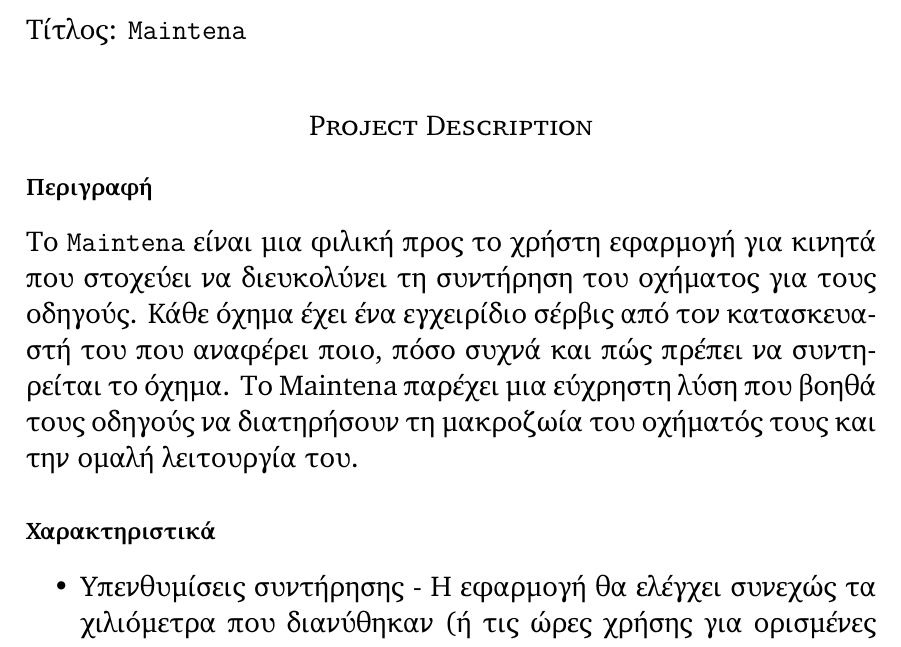
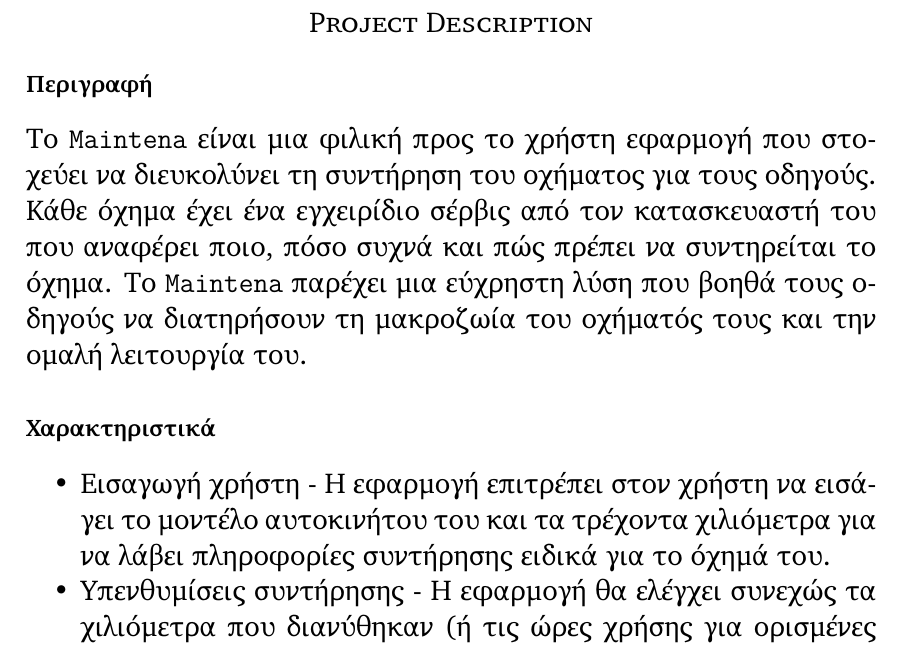
Before and after one commit to basilis0606/MainTena, a LaTeX document (docs/Project-description/main.tex): part of page 2 of 3, cut at the place of the change. Compiled offline with XeLaTeX.

Commit message:
Updated project description

```diff
--- a/docs/Project-description/main.tex
+++ b/docs/Project-description/main.tex
@@ -107,17 +107,16 @@
 \pagebreak
 \Large
 
-Τίτλος: \src{Maintena}
-
 \section*{Project Description}
 
 \subsection*{Περιγραφή}
 
-Το \src{Maintena} είναι μια φιλική προς το χρήστη εφαρμογή για κινητά που στοχεύει να διευκολύνει τη συντήρηση του οχήματος για τους οδηγούς. Κάθε όχημα έχει ένα εγχειρίδιο σέρβις από τον κατασκευαστή του που αναφέρει ποιο, πόσο συχνά και πώς πρέπει να συντηρείται το όχημα. Το Maintena παρέχει μια εύχρηστη λύση που βοηθά τους οδηγούς να διατηρήσουν τη μακροζωία του οχήματός τους και την ομαλή λειτουργία του.
+Το \src{Maintena} είναι μια φιλική προς το χρήστη εφαρμογή που στοχεύει να διευκολύνει τη συντήρηση του οχήματος για τους οδηγούς. Κάθε όχημα έχει ένα εγχειρίδιο σέρβις από τον κατασκευαστή του που αναφέρει ποιο, πόσο συχνά και πώς πρέπει να συντηρείται το όχημα. Το \src{Maintena} παρέχει μια εύχρηστη λύση που βοηθά τους οδηγούς να διατηρήσουν τη μακροζωία του οχήματός τους και την ομαλή λειτουργία του.
 
 \subsection*{Χαρακτηριστικά}
 \begin{itemize}
+    \item Εισαγωγή χρήστη - Η εφαρμογή επιτρέπει στον χρήστη να εισάγει το μοντέλο αυτοκινήτου του και τα τρέχοντα χιλιόμετρα για να λάβει πληροφορίες συντήρησης ειδικά για το όχημά του.
     \item Υπενθυμίσεις συντήρησης - Η εφαρμογή θα ελέγχει συνεχώς τα χιλιόμετρα που διανύθηκαν (ή τις ώρες χρήσης για ορισμένες συσκευές) και θα παρέχει στον χρήστη τακτικές ενημερώσεις σχετικά με το πότε θα γίνει η επόμενη υπηρεσία, ποιες αλλαγές πρέπει να γίνουν, πόσο πιθανόν θα κοστίσει και πού να προμηθευτείτε ανταλλακτικά ή τη βοήθεια έμπειρου τεχνίτη.
-    \item Αναβαθμίσεις απόδοσης - Το Maintena προσφέρει προτάσεις για αναβαθμίσεις για τη βελτίωση της απόδοσης του οχήματος, όπως αλλαγές φίλτρων, χαρτογράφηση εγκεφάλου και αγωνιστικά καύσιμα. Αυτές οι προτάσεις βασίζονται στις οδηγικές συνήθειες του χρήστη και στην κατάσταση του οχήματος.
+    \item Αναβαθμίσεις απόδοσης - Το \src{Maintena} προσφέρει προτάσεις για αναβαθμίσεις για τη βελτίωση της απόδοσης του οχήματος, όπως αλλαγές φίλτρων, χαρτογράφηση εγκεφάλου και αγωνιστικά καύσιμα. Αυτές οι προτάσεις βασίζονται στις οδηγικές συνήθειες του χρήστη και στην κατάσταση του οχήματος.
     \item Ιστορικό προβλημάτων - Η εφαρμογή παρακολουθεί όλα τα ζητήματα που αντιμετώπισε το όχημα στο παρελθόν, συμπεριλαμβανομένης της ημερομηνίας του προβλήματος, του κόστους επισκευής και της τοποθεσίας του συνεργείου επισκευής.
     \item Νέος πίνακας συντήρησης - Η εφαρμογή προσαρμόζει το πρόγραμμα συντήρησης στα νέα εξαρτήματα που είναι εγκατεστημένα στο όχημα. Για παράδειγμα, ένας κινητήρας που λειτουργεί με μεγαλύτερη συμπίεση από την κανονική απαιτεί συχνότερη και καλύτερη συντήρηση.
```
Also changed, not shown: docs/Project-description/main.tex (4 more changed lines).
